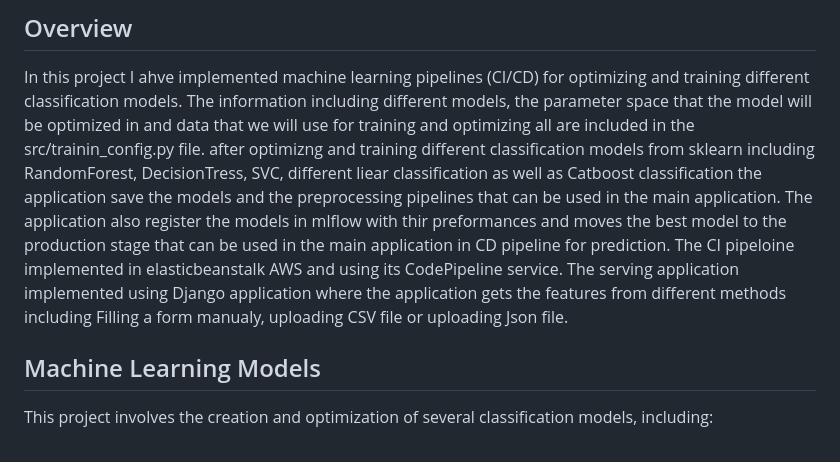
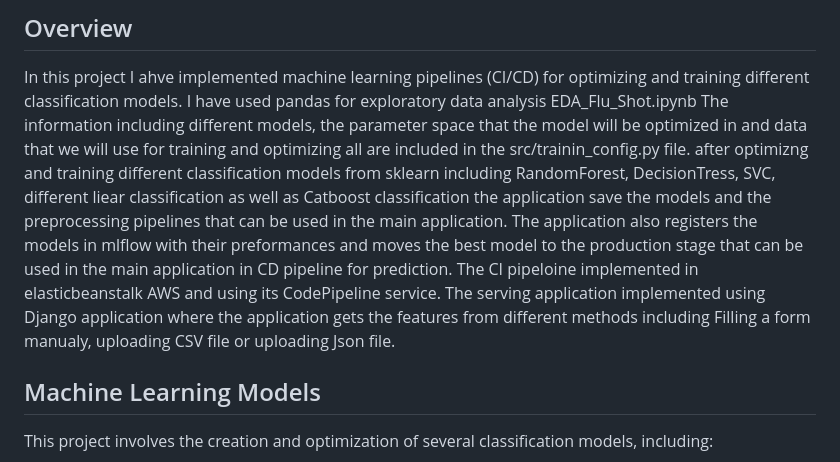
Before and after one commit to alrSasani/End_To_End_FluShot, a Markdown page: README.md, the part around the change. Drawn GitHub-style.

```diff
--- a/README.md
+++ b/README.md
@@ -16,21 +16,20 @@
 In this project I ahve implemented machine learning pipelines (CI/CD) for optimizing and training different
 classification models.
 </br>
+I have used pandas for exploratory data analysis EDA_Flu_Shot.ipynb
+</br>
 The information including different models, the parameter space that the model will be optimized in
 and data that we will use for training and optimizing all are included in the src/trainin_config.py file.
 </br>
 after optimizng and training different classification models from sklearn including RandomForest, DecisionTress, SVC, different liear classification as well as Catboost classification the application save
 the models and the preprocessing pipelines that can be used in the main application.
 </br>
-The application also register the models in mlflow with thir preformances and moves the best model to the production stage that can be used in the main application in CD pipeline for prediction.
+The application also registers the models in mlflow with their preformances and moves the best model to the production stage that can be used in the main application in CD pipeline for prediction.
 </br>
 The CI pipeloine implemented in elasticbeanstalk AWS and using its CodePipeline service.
 </br>
 The serving application implemented using Django application where the application gets the features from different methods including Filling a form manualy, uploading CSV file or uploading Json file.
 </br>
-
-
-
 
 ## Machine Learning Models
 
```
